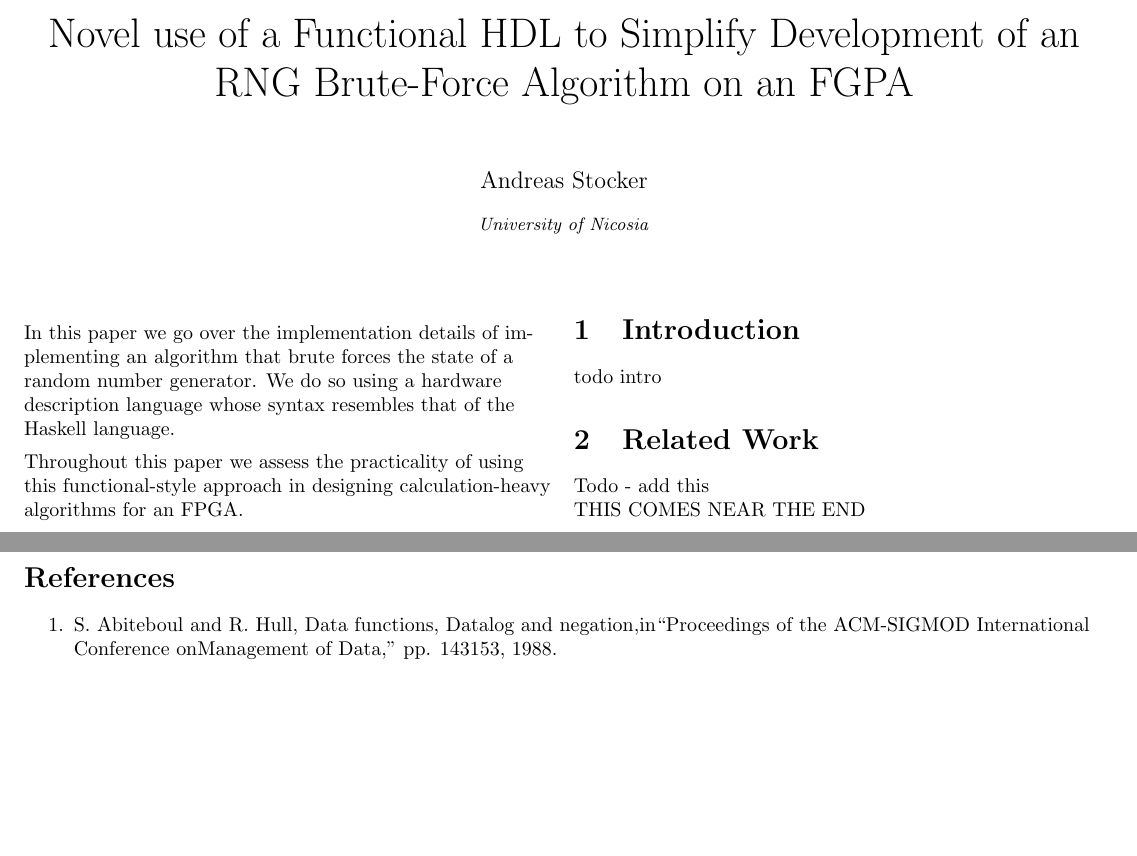
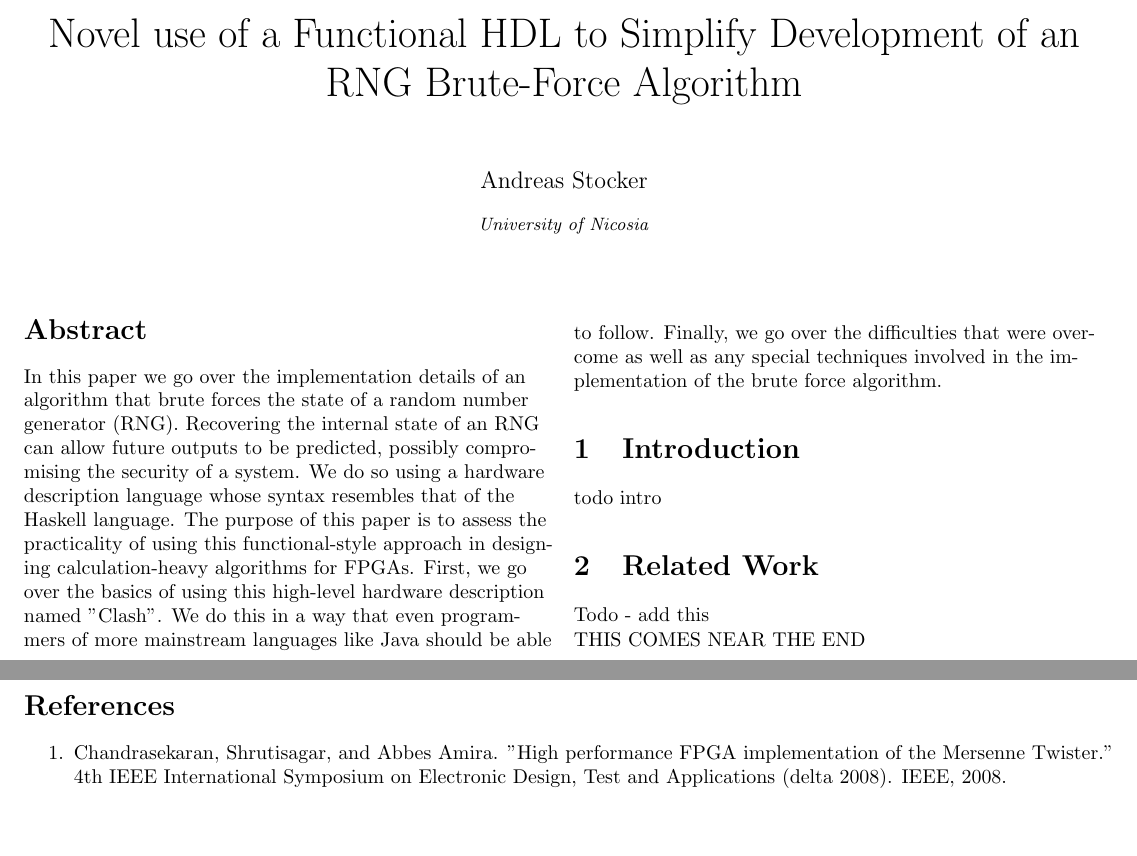
Before and after one commit to stoand/thesis-guessrandom, a LaTeX document (paper/guessrandom.tex): two parts of pages 1 and 2 of 2, joined at a grey line, cut so that both start at the same text. Compiled offline with pdfLaTeX.

Commit message:
paper: improve abstract, add real reference

```diff
--- a/paper/guessrandom.tex
+++ b/paper/guessrandom.tex
@@ -1,9 +1,9 @@
 \documentclass{article}
 \usepackage[utf8]{inputenc}
 \usepackage[english]{babel}
+\usepackage[margin=0.5in]{geometry}
 \usepackage[document]{ragged2e}
 \usepackage{multicol}
-\usepackage[margin=0.5in]{geometry}
 
 \begin{document}
 
@@ -13,7 +13,7 @@
     \addvspace{20mm}
 
     \begin{center}
-        \huge Novel use of a Functional HDL to Simplify Development of an RNG Brute-Force Algorithm on an FGPA
+        \huge Novel use of a Functional HDL to Simplify Development of an RNG Brute-Force Algorithm
     \end{center}
 
     \begin{center}
@@ -31,15 +31,19 @@
 
     \begin{multicols}{2}
 
-    % Abstract
+    \section*{Abstract}
 
-    In this paper we go over the implementation details of implementing an algorithm that brute forces
-    the state of a random number generator. We do so using a hardware description language whose syntax
+    In this paper we go over the implementation details of an algorithm that brute forces
+    the state of a random number generator (RNG). Recovering the internal state of an RNG can allow
+    future outputs to be predicted, possibly compromising the security of a system.
+    We do so using a hardware description language whose syntax
     resembles that of the Haskell language.
-
-    Throughout this paper we assess the practicality of using this functional-style approach in
-    designing calculation-heavy algorithms for an FPGA.
-
+    The purpose of this paper is to assess the practicality of using this functional-style approach in
+    designing calculation-heavy algorithms for FPGAs.
+    First, we go over the basics of using this high-level hardware description named "Clash".
+    We do this in a way that even programmers of more mainstream languages like Java should be able to follow.
+    Finally, we go over the difficulties that were overcome as well as any special techniques involved in
+    the implementation of the brute force algorithm.
 
     \section{Introduction}
 
@@ -59,7 +63,7 @@
 
     \begin{enumerate}
 
-    \item S.  Abiteboul  and  R.  Hull,  Data  functions,  Datalog  and  negation,in``Proceedings  of  the  ACM-SIGMOD  International  Conference  onManagement of Data,'' pp. 143153, 1988.
+    \item Chandrasekaran, Shrutisagar, and Abbes Amira. "High performance FPGA implementation of the Mersenne Twister." 4th IEEE International Symposium on Electronic Design, Test and Applications (delta 2008). IEEE, 2008.
 
     \end{enumerate}
 
```
